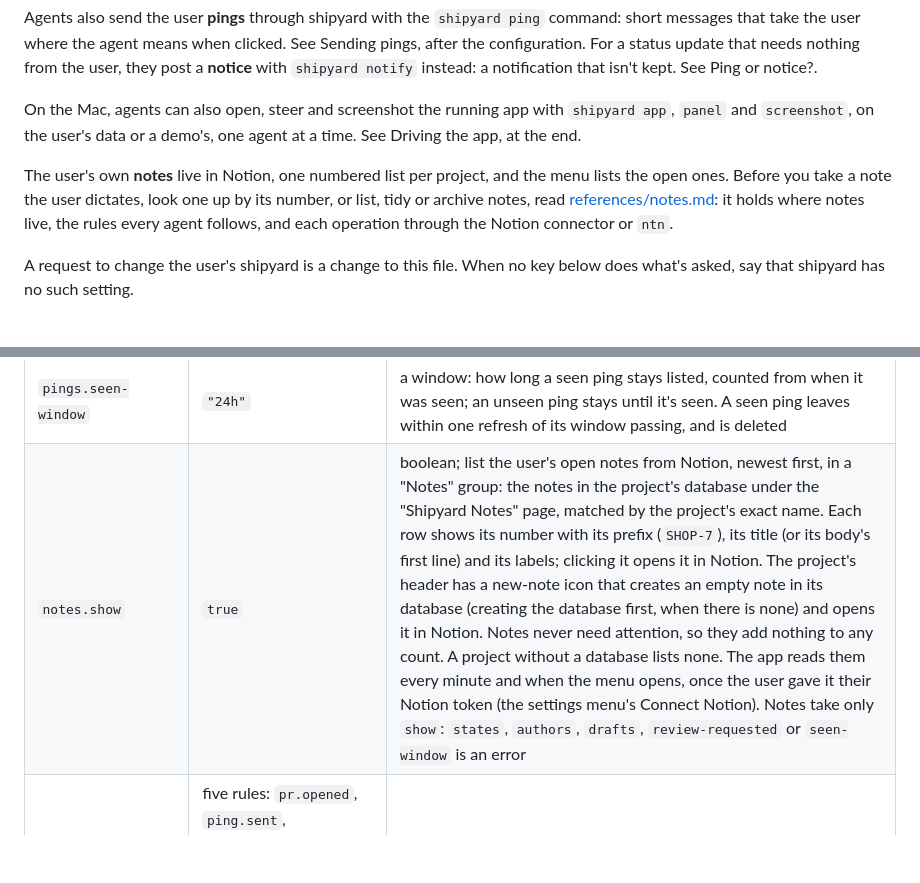
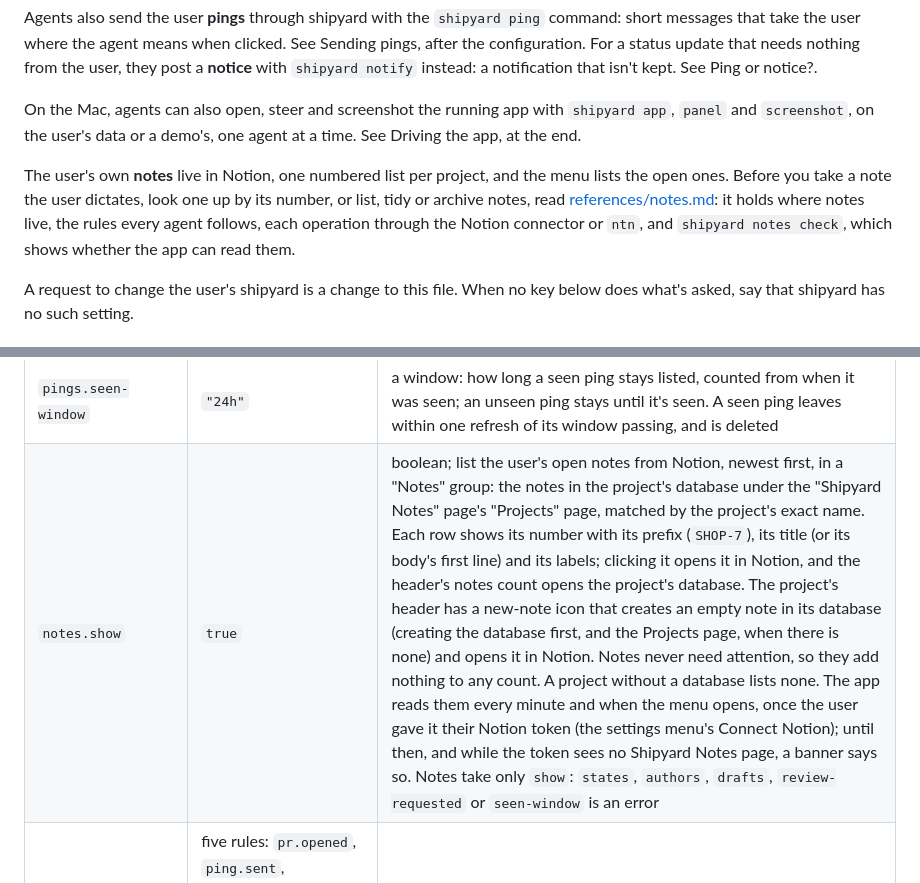
Before and after one commit to yahyabedirhan/shipyard, a Markdown page: skills/shipyard/SKILL.md, 2 parts joined by grey strips. Rendered like a GitHub page; blank space fills up the shorter version.

Commit message:
docs(skill): notes live under a projects page, and shipyard notes check checks them
- the notes reference draws the layout: shipyard notes (the user's home), projects (every database), agent guide (the rules)
- finding and starting a project's database go through the projects page; a new database gets its icon, its open and archived views and a row in the projects index
- agents run shipyard notes check after changing the structure, or when notes don't show

Co-Authored-By: Claude Opus 5.5 <noreply@anthropic.com>

```diff
--- a/skills/shipyard/SKILL.md
+++ b/skills/shipyard/SKILL.md
@@ -11,7 +11,7 @@ Agents also send the user **pings** through shipyard with the `shipyard ping` co
 
 On the Mac, agents can also open, steer and screenshot the running app with `shipyard app`, `panel` and `screenshot`, on the user's data or a demo's, one agent at a time. See Driving the app, at the end.
 
-The user's own **notes** live in Notion, one numbered list per project, and the menu lists the open ones. Before you take a note the user dictates, look one up by its number, or list, tidy or archive notes, read [references/notes.md](references/notes.md): it holds where notes live, the rules every agent follows, and each operation through the Notion connector or `ntn`.
+The user's own **notes** live in Notion, one numbered list per project, and the menu lists the open ones. Before you take a note the user dictates, look one up by its number, or list, tidy or archive notes, read [references/notes.md](references/notes.md): it holds where notes live, the rules every agent follows, each operation through the Notion connector or `ntn`, and `shipyard notes check`, which shows whether the app can read them.
 
 A request to change the user's shipyard is a change to this file. When no key below does what's asked, say that shipyard has no such setting.
 
@@ -103,7 +103,7 @@ What every project shows, set in `[defaults.pull-requests]`, `[defaults.issues]`
 | `workflow-runs.authors` | `{ show = [], hide = [] }` | whose runs are listed (a run's author is the account that started it) |
 | `pings.show` | `true` | boolean; list the pings agents send with `shipyard ping`, each under the projects that watch its repository, or the one project it names. Pings take no `states`, `authors`, `drafts` or `review-requested`: setting one is an error |
 | `pings.seen-window` | `"24h"` | a window: how long a seen ping stays listed, counted from when it was seen; an unseen ping stays until it's seen. A seen ping leaves within one refresh of its window passing, and is deleted |
-| `notes.show` | `true` | boolean; list the user's open notes from Notion, newest first, in a "Notes" group: the notes in the project's database under the "Shipyard Notes" page, matched by the project's exact name. Each row shows its number with its prefix (`SHOP-7`), its title (or its body's first line) and its labels; clicking it opens it in Notion. The project's header has a new-note icon that creates an empty note in its database (creating the database first, when there is none) and opens it in Notion. Notes never need attention, so they add nothing to any count. A project without a database lists none. The app reads them every minute and when the menu opens, once the user gave it their Notion token (the settings menu's Connect Notion). Notes take only `show`: `states`, `authors`, `drafts`, `review-requested` or `seen-window` is an error |
+| `notes.show` | `true` | boolean; list the user's open notes from Notion, newest first, in a "Notes" group: the notes in the project's database under the "Shipyard Notes" page's "Projects" page, matched by the project's exact name. Each row shows its number with its prefix (`SHOP-7`), its title (or its body's first line) and its labels; clicking it opens it in Notion, and the header's notes count opens the project's database. The project's header has a new-note icon that creates an empty note in its database (creating the database first, and the Projects page, when there is none) and opens it in Notion. Notes never need attention, so they add nothing to any count. A project without a database lists none. The app reads them every minute and when the menu opens, once the user gave it their Notion token (the settings menu's Connect Notion); until then, and while the token sees no Shipyard Notes page, a banner says so. Notes take only `show`: `states`, `authors`, `drafts`, `review-requested` or `seen-window` is an error |
 | `notifications` | five rules: `pr.opened`, `ping.sent`, `agent.notice`, `control.started` and `control.ended`, each `authors = []` | a list of rules (below) |
 
 A **window** is a string: a whole number and one unit, `s`, `m`, `h` or `d`, such as `"45s"`, `"30m"`, `"12h"` or `"7d"`; `"0"` hides closed (or finished) items at once. No fractions, negatives, spaces or two units: write `"90m"`, not `"1.5h"` or `"1h30m"`. A bad one is rejected with its line and the nearest spelling: "`closed-window` must be a whole number and one unit, `s`, `m`, `h` or `d`, such as "30m" (got "30min"; did you mean "30m"?)". An item leaves within one refresh of its window passing, without a click.
```
Also changed, not shown: 1 other file.
